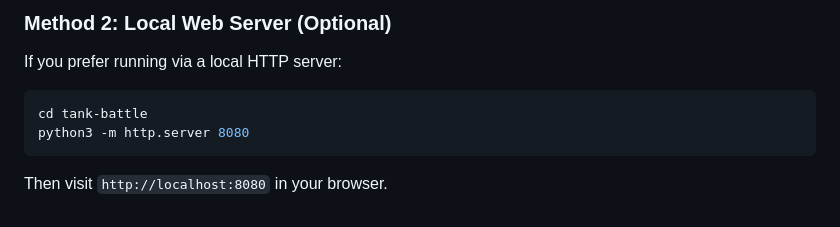
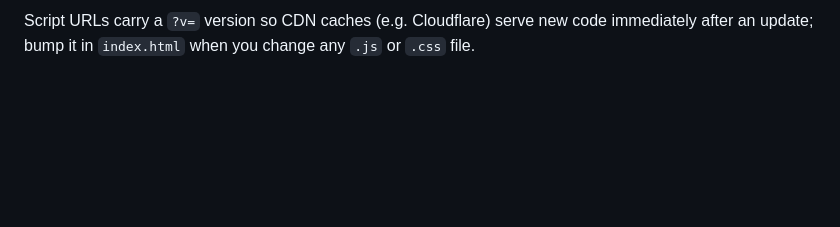
Before and after one commit to kothf/tank-battle, a Markdown page: README.md, the part around one of its changes. Rendered like a GitHub page; blank space fills up the shorter version.

````diff
--- a/README.md
+++ b/README.md
@@ -82,8 +93,2 @@ Simply double-click `index.html` in your file manager or open it directly in any
 
-### Method 2: Local Web Server (Optional)
-If you prefer running via a local HTTP server:
-```bash
-cd tank-battle
-python3 -m http.server 8080
-```
-Then visit `http://localhost:8080` in your browser.
+Script URLs carry a `?v=` version so CDN caches (e.g. Cloudflare) serve new code immediately after an update; bump it in `index.html` when you change any `.js` or `.css` file.
````
Also changed, not shown: other parts of README.md (+65 -54 lines), screenshot.png, 8 other files.
